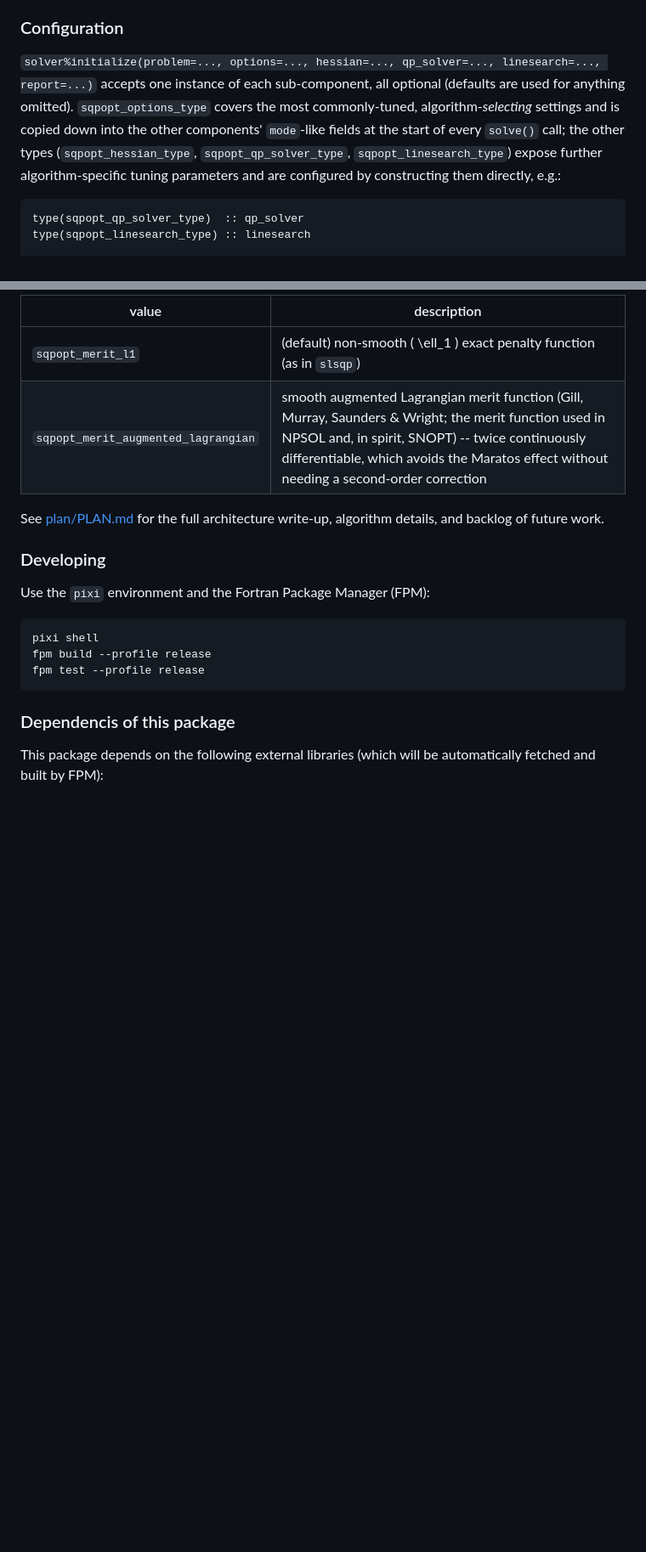
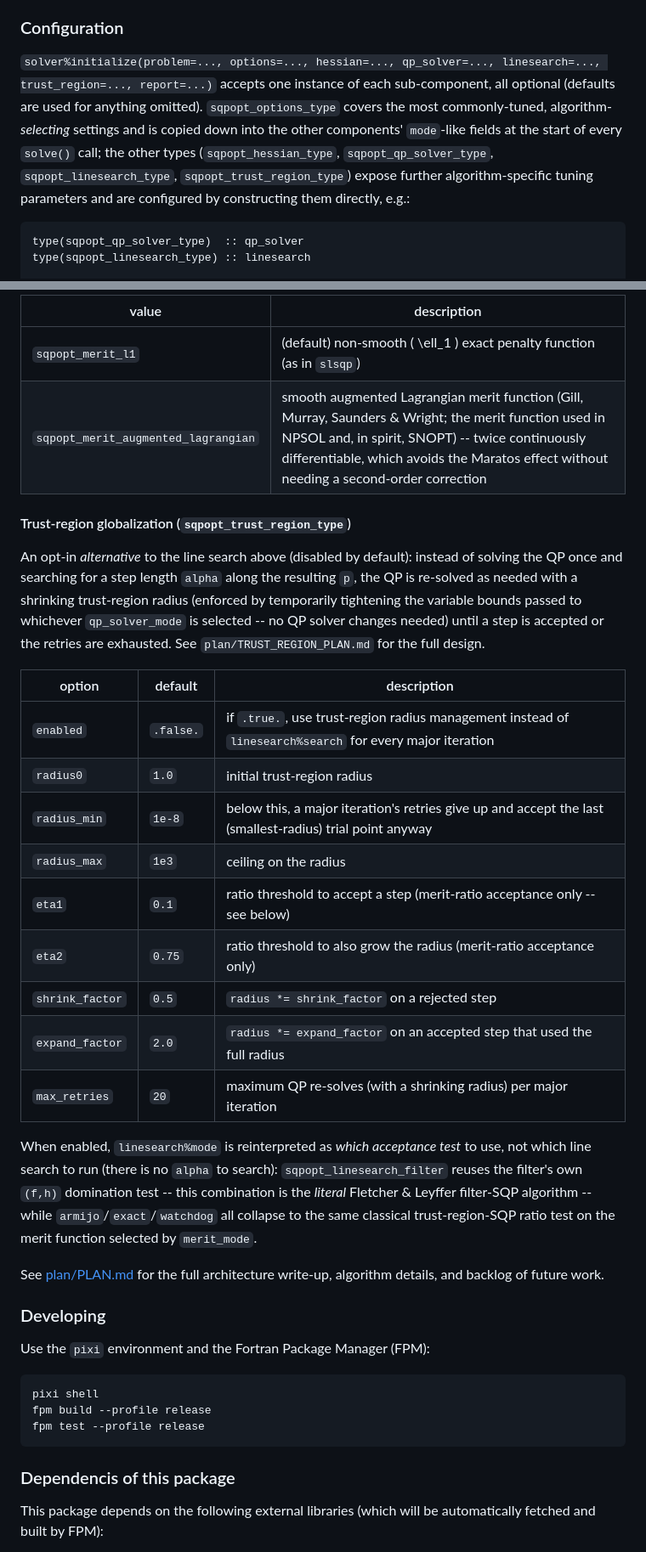
Before and after one commit to jacobwilliams/sqpopt, a Markdown page: README.md, 2 parts joined by grey strips. Shown at 85% size. Drawn GitHub-style; blank space fills up the shorter version.

Commit message:
readme and plan update

```diff
--- a/README.md
+++ b/README.md
@@ -58,12 +58,13 @@ and [test/test_medium.f90](test/test_medium.f90) for complete worked examples.
 ### Configuration
 
 `solver%initialize(problem=..., options=..., hessian=..., qp_solver=...,
-linesearch=..., report=...)` accepts one instance of each sub-component,
-all optional (defaults are used for anything omitted). `sqpopt_options_type`
-covers the most commonly-tuned, algorithm-*selecting* settings and is
-copied down into the other components' `mode`-like fields at the start of
-every `solve()` call; the other types (`sqpopt_hessian_type`,
-`sqpopt_qp_solver_type`, `sqpopt_linesearch_type`) expose further
+linesearch=..., trust_region=..., report=...)` accepts one instance of
+each sub-component, all optional (defaults are used for anything
+omitted). `sqpopt_options_type` covers the most commonly-tuned,
+algorithm-*selecting* settings and is copied down into the other
+components' `mode`-like fields at the start of every `solve()` call; the
+other types (`sqpopt_hessian_type`, `sqpopt_qp_solver_type`,
+`sqpopt_linesearch_type`, `sqpopt_trust_region_type`) expose further
 algorithm-specific tuning parameters and are configured by constructing
 them directly, e.g.:
 
@@ -204,6 +205,36 @@ configure it is via those two `options` fields:
 | `sqpopt_merit_l1` | (default) non-smooth \( \ell_1 \) exact penalty function (as in `slsqp`) |
 | `sqpopt_merit_augmented_lagrangian` | smooth augmented Lagrangian merit function (Gill, Murray, Saunders & Wright; the merit function used in NPSOL and, in spirit, SNOPT) -- twice continuously differentiable, which avoids the Maratos effect without needing a second-order correction |
 
+#### Trust-region globalization (`sqpopt_trust_region_type`)
+
+An opt-in *alternative* to the line search above (disabled by default):
+instead of solving the QP once and searching for a step length `alpha`
+along the resulting `p`, the QP is re-solved as needed with a shrinking
+trust-region radius (enforced by temporarily tightening the variable
+bounds passed to whichever `qp_solver_mode` is selected -- no QP solver
+changes needed) until a step is accepted or the retries are exhausted.
+See `plan/TRUST_REGION_PLAN.md` for the full design.
+
+| option | default | description |
+|---|---|---|
+| `enabled` | `.false.` | if `.true.`, use trust-region radius management instead of `linesearch%search` for every major iteration |
+| `radius0` | `1.0` | initial trust-region radius |
+| `radius_min` | `1e-8` | below this, a major iteration's retries give up and accept the last (smallest-radius) trial point anyway |
+| `radius_max` | `1e3` | ceiling on the radius |
+| `eta1` | `0.1` | ratio threshold to accept a step (merit-ratio acceptance only -- see below) |
+| `eta2` | `0.75` | ratio threshold to also grow the radius (merit-ratio acceptance only) |
+| `shrink_factor` | `0.5` | `radius *= shrink_factor` on a rejected step |
+| `expand_factor` | `2.0` | `radius *= expand_factor` on an accepted step that used the full radius |
+| `max_retries` | `20` | maximum QP re-solves (with a shrinking radius) per major iteration |
+
+When enabled, `linesearch%mode` is reinterpreted as *which acceptance
+test* to use, not which line search to run (there is no `alpha` to
+search): `sqpopt_linesearch_filter` reuses the filter's own `(f,h)`
+domination test -- this combination is the *literal* Fletcher & Leyffer
+filter-SQP algorithm -- while `armijo`/`exact`/`watchdog` all collapse to
+the same classical trust-region-SQP ratio test on the merit function
+selected by `merit_mode`.
+
 See [plan/PLAN.md](plan/PLAN.md) for the full architecture write-up, algorithm
 details, and backlog of future work.
 
```
Also changed, not shown: plan/PLAN.md (+8 -6 lines).
